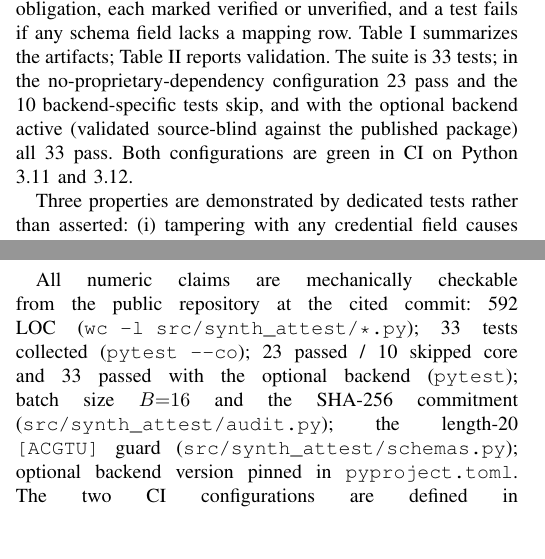
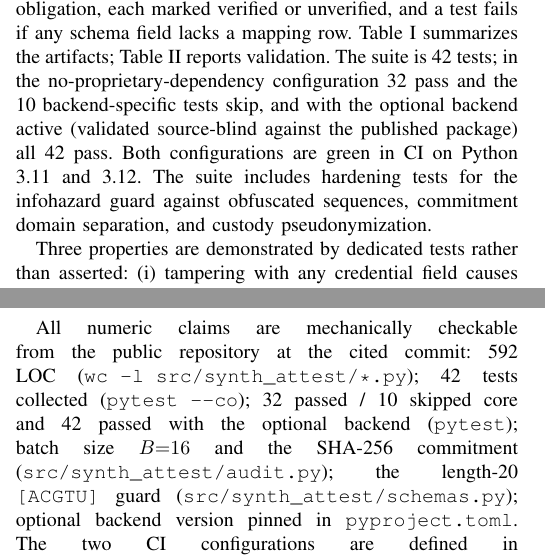
Before and after one commit to ascender1729/synth-attest, a LaTeX paper (paper/synth-attest.tex): two parts of the columns of pages 2 and 3 of 3, joined at a grey line, cut so that both start at the same text, the shorter picture padded with empty space. Compiled offline with pdfLaTeX.

Commit message:
fix: correct hardening test expectations + refresh paper test counts
- test_canonical: expect HATCGA (FASTA header letter 'h' is a letter, survives canonicalization)
- test_guard_allows_normal_text: unambiguously-safe metadata (no ACGTU-20 run)
- paper: abstract/validation/appendix now state 42 tests (core 32 pass/10 skip; backend 42 pass)

Verified locally: core 32 passed/10 skipped; attestix backend 42 passed.

```diff
--- a/paper/synth-attest.tex
+++ b/paper/synth-attest.tex
@@ -160,10 +160,11 @@ operate a key wallet (a provider or neutral registry custodies the credential, k
 salted hash of an identifier). Every credential and audit field is traced to a named regulatory
 obligation, each marked verified or unverified, and a test fails if any schema field lacks a
 mapping row. Table~\ref{tab:artifacts} summarizes the artifacts; Table~\ref{tab:results} reports
-validation. The suite is 33 tests; in the no-proprietary-dependency configuration 23 pass and
+validation. The suite is 42 tests; in the no-proprietary-dependency configuration 32 pass and
 the 10 backend-specific tests skip, and with the optional backend active (validated source-blind
-against the published package) all 33 pass. Both configurations are green in CI on Python 3.11
-and 3.12.
+against the published package) all 42 pass. Both configurations are green in CI on Python 3.11
+and 3.12. The suite includes hardening tests for the infohazard guard against obfuscated
+sequences, commitment domain separation, and custody pseudonymization.
 
 \begin{table}[t]
 \caption{Artifacts and their key properties}
@@ -243,8 +244,8 @@ governance.
 \appendices
 \section{Reproducibility of reported figures}
 All numeric claims are mechanically checkable from the public repository at the cited commit:
-592 LOC (\texttt{wc -l src/synth\_attest/*.py}); 33 tests collected (\texttt{pytest --co});
-23 passed / 10 skipped core and 33 passed with the optional backend (\texttt{pytest});
+592 LOC (\texttt{wc -l src/synth\_attest/*.py}); 42 tests collected (\texttt{pytest --co});
+32 passed / 10 skipped core and 42 passed with the optional backend (\texttt{pytest});
 batch size $B{=}16$ and the SHA-256 commitment (\texttt{src/synth\_attest/audit.py}); the
 length-20 \texttt{[ACGTU]} guard (\texttt{src/synth\_attest/schemas.py}); optional backend
 version pinned in \texttt{pyproject.toml}. The two CI configurations are defined in
```
Also changed, not shown: paper/synth-attest.pdf, paper/synth-attest.tex (2 more changed lines), 1 other file.
